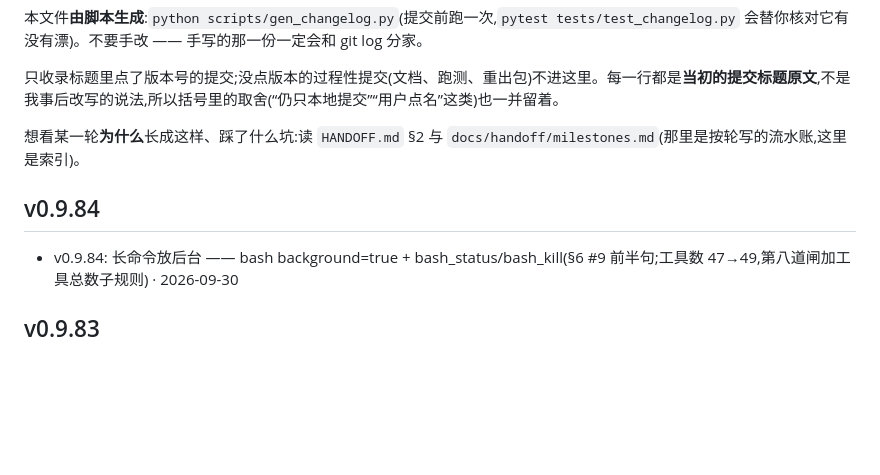
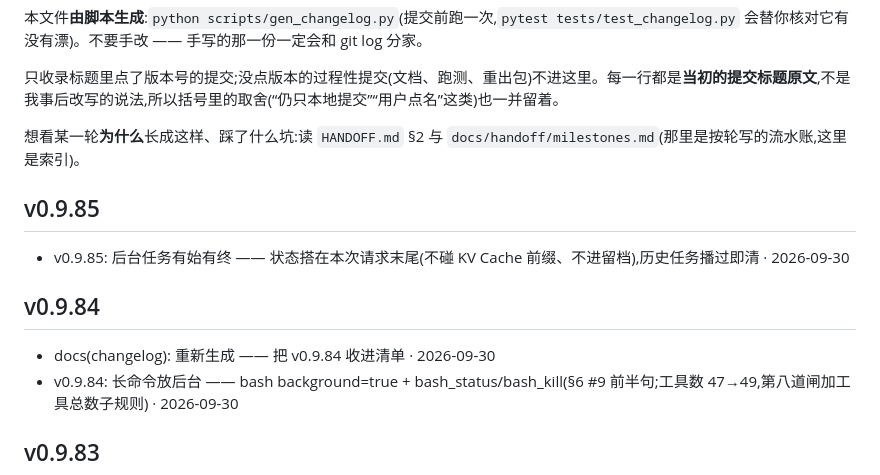
Before and after one commit to MOKO-TB/yinlu-xuezhang, a Markdown page: CHANGELOG.md, the part around one of its changes. GitHub-like rendering; blank space fills up the shorter version.

Commit message:
docs(changelog): 重新生成 —— 把 v0.9.85 收进清单

```diff
--- a/CHANGELOG.md
+++ b/CHANGELOG.md
@@ -6,7 +6,11 @@
 
 想看某一轮**为什么**长成这样、踩了什么坑:读 `HANDOFF.md` §2 与 `docs/handoff/milestones.md`(那里是按轮写的流水账,这里是索引)。
 
+## v0.9.85
+- v0.9.85: 后台任务有始有终 —— 状态搭在本次请求末尾(不碰 KV Cache 前缀、不进留档),历史任务播过即清  · 2026-09-30
+
 ## v0.9.84
+- docs(changelog): 重新生成 —— 把 v0.9.84 收进清单  · 2026-09-30
 - v0.9.84: 长命令放后台 —— bash background=true + bash_status/bash_kill(§6 #9 前半句;工具数 47→49,第八道闸加工具总数子规则)  · 2026-09-30
 
 ## v0.9.83
```
Also changed, not shown: other parts of CHANGELOG.md (+1 -1 lines).
